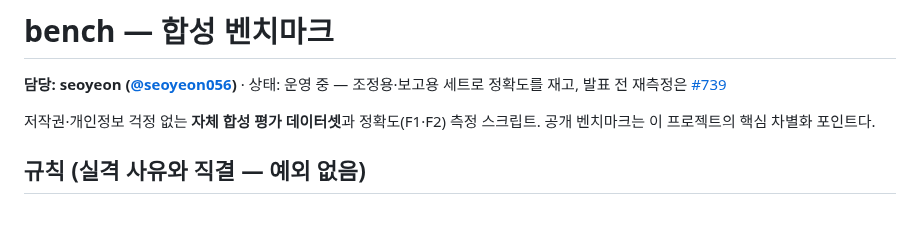
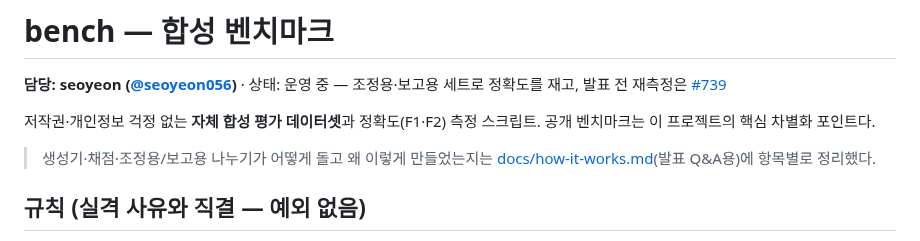
Before and after one commit to ChoHyeonChan/maskingtape, a Markdown page: bench/README.md, the part around the change. Drawn GitHub-style; blank space fills up the shorter version.

```diff
--- a/bench/README.md
+++ b/bench/README.md
@@ -3,6 +3,8 @@
 **담당: seoyeon ([@seoyeon056](https://github.com/seoyeon056))** · 상태: 운영 중 — 조정용·보고용 세트로 정확도를 재고, 발표 전 재측정은 [#739](https://github.com/ChoHyeonChan/maskingtape/issues/739)
 
 저작권·개인정보 걱정 없는 **자체 합성 평가 데이터셋**과 정확도(F1·F2) 측정 스크립트. 공개 벤치마크는 이 프로젝트의 핵심 차별화 포인트다.
+
+> 생성기·채점·조정용/보고용 나누기가 어떻게 돌고 왜 이렇게 만들었는지는 [docs/how-it-works.md](docs/how-it-works.md)(발표 Q&A용)에 항목별로 정리했다.
 
 ## 규칙 (실격 사유와 직결 — 예외 없음)
 
```
Also changed, not shown: bench/docs/how-it-works.md (added, +195 -0 lines).
